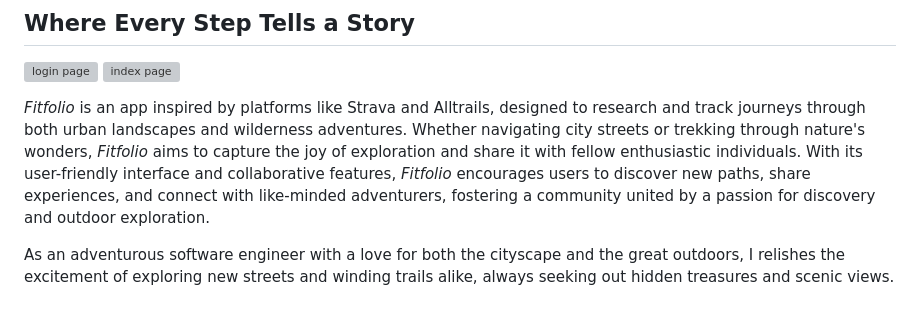
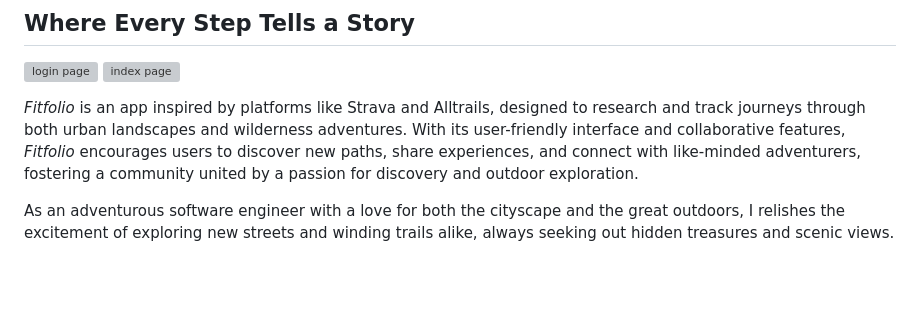
Before and after one commit to daisy119/Fitfolio, a Markdown page: README.md, the part around the change. Rendered like a GitHub page; blank space fills up the shorter version; grey boxes are pictures that could not be loaded.

```diff
--- a/README.md
+++ b/README.md
@@ -4,7 +4,7 @@
 ![login page](./main_app/static/images/login-page.png)
 ![index page](./main_app/static/images/index-page.png)
 
-*Fitfolio* is an app inspired by platforms like Strava and Alltrails, designed to research and track journeys through both urban landscapes and wilderness adventures. Whether navigating city streets or trekking through nature's wonders, *Fitfolio* aims to capture the joy of exploration and share it with fellow enthusiastic individuals. With its user-friendly interface and collaborative features, *Fitfolio* encourages users to discover new paths, share experiences, and connect with like-minded adventurers, fostering a community united by a passion for discovery and outdoor exploration.
+*Fitfolio* is an app inspired by platforms like Strava and Alltrails, designed to research and track journeys through both urban landscapes and wilderness adventures. With its user-friendly interface and collaborative features, *Fitfolio* encourages users to discover new paths, share experiences, and connect with like-minded adventurers, fostering a community united by a passion for discovery and outdoor exploration.
 
 As an adventurous software engineer with a love for both the cityscape and the great outdoors, I relishes the excitement of exploring new streets and winding trails alike, always seeking out hidden treasures and scenic views.
 
```
